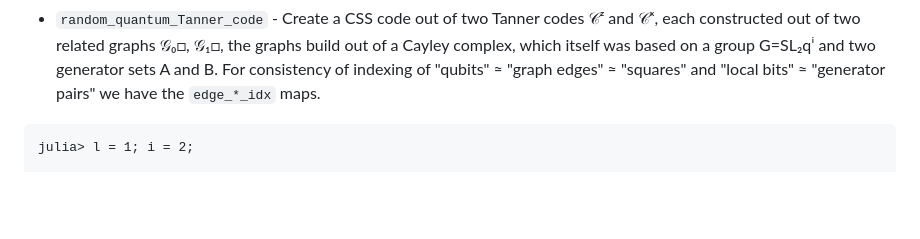
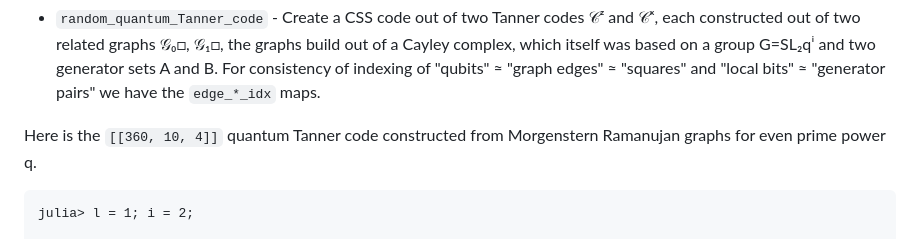
Before and after one commit to QuantumSavory/QuantumExpanders.jl, a Markdown page: README.md, the part around one of its changes. GitHub-like rendering; blank space fills up the shorter version.

Commit message:
polish readme

````diff
--- a/README.md
+++ b/README.md
@@ -40,6 +40,8 @@ pkg> add https://github.com/QuantumSavory/QuantumExpanders.jl.git
 To update, just type `up` in the package mode.
 
 - `random_quantum_Tanner_code` - Create a CSS code out of two Tanner codes 𝒞ᶻ and 𝒞ˣ, each constructed out of two related graphs 𝒢₀□, 𝒢₁□, the graphs build out of a Cayley complex, which itself was based on a group G=SL₂qⁱ and two generator sets A and B. For consistency of indexing of "qubits" ≈ "graph edges" ≈ "squares" and "local bits" ≈ "generator pairs" we have the `edge_*_idx` maps.
+
+Here is the `[[360, 10, 4]]` quantum Tanner code constructed from Morgenstern Ramanujan graphs for even prime power q.
 
 ```jldoctest
 julia> l = 1; i = 2;
````
Also changed, not shown: other parts of README.md (+1 -1 lines).
